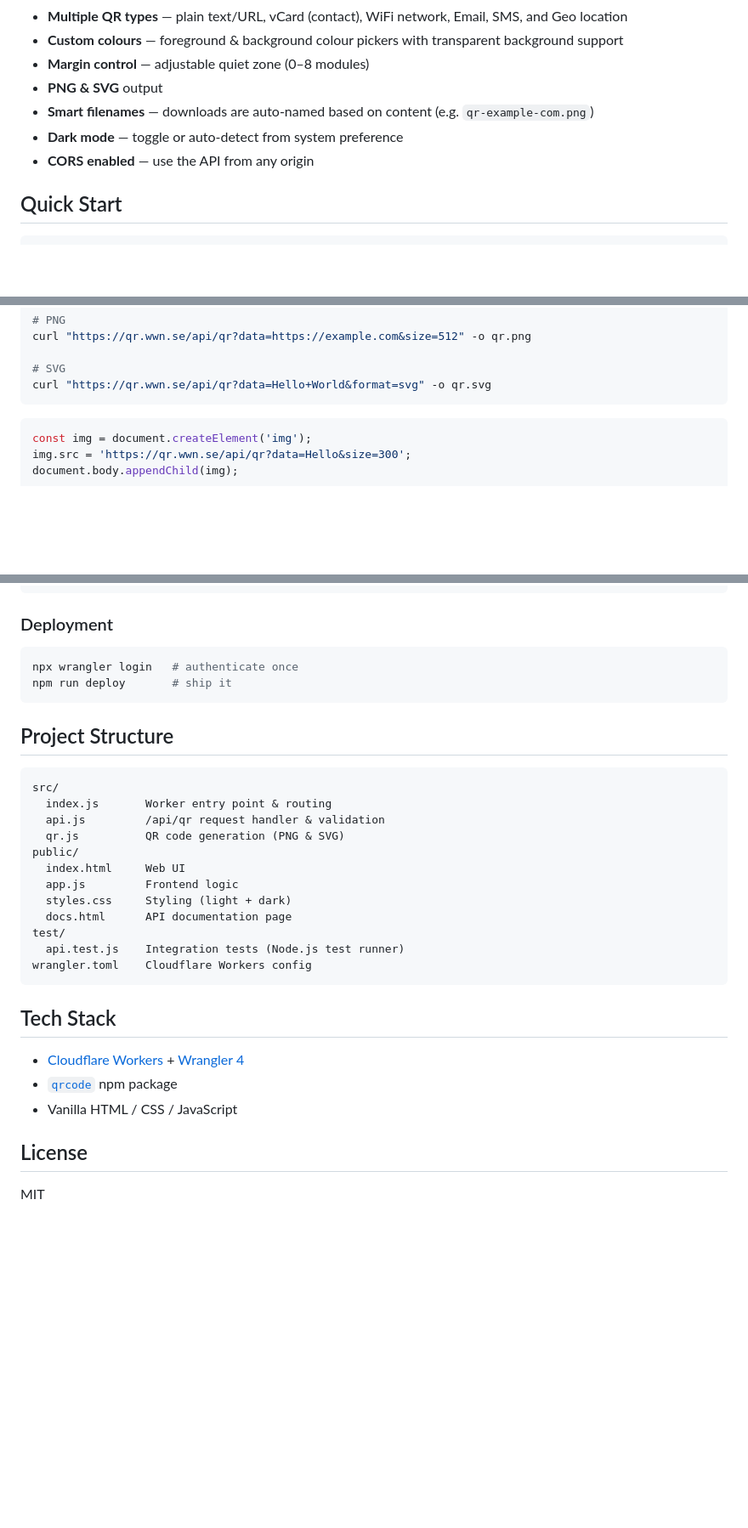
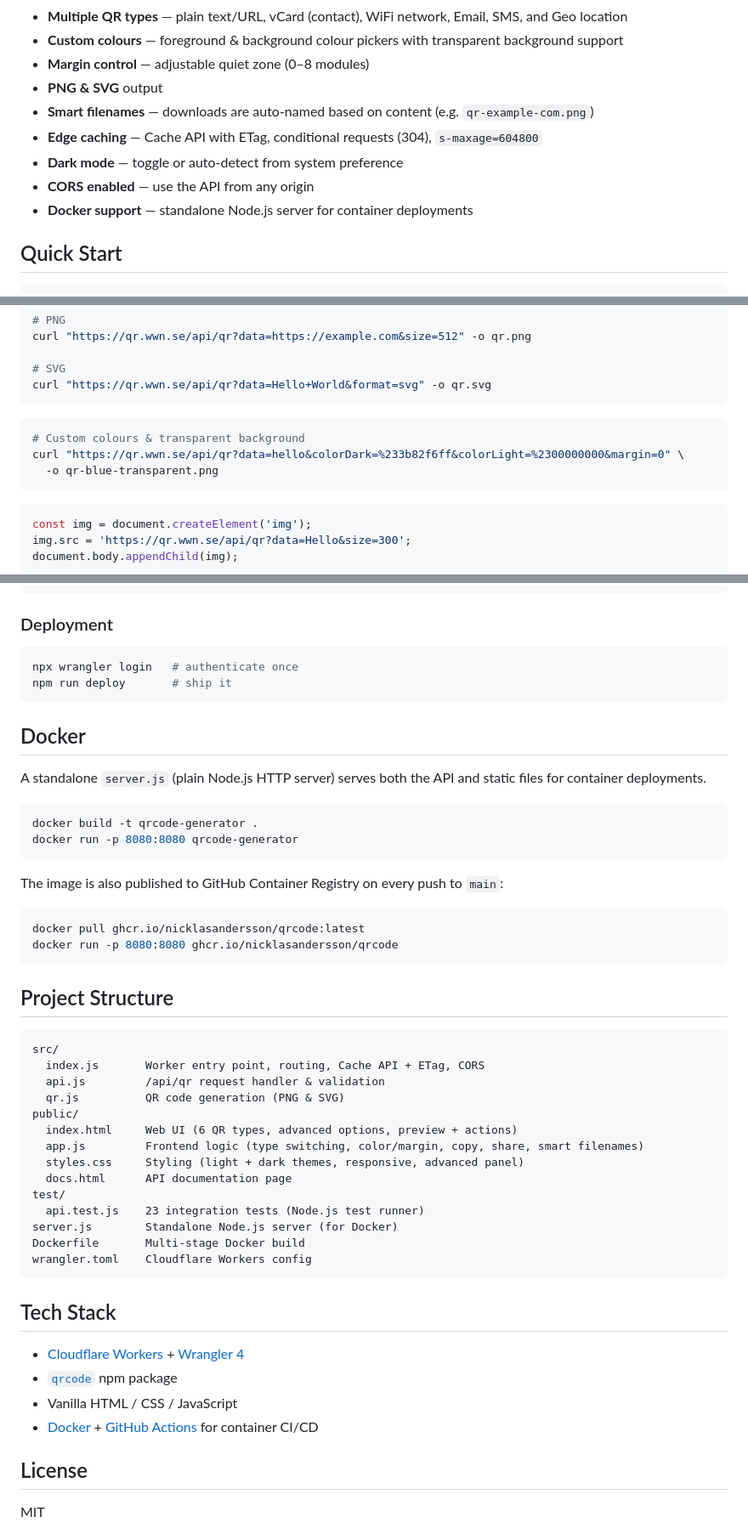
Before and after one commit to NicklasAndersson/qrcode, a Markdown page: README.md, 3 parts joined by grey strips. Shown at 85% size. Drawn GitHub-style; blank space fills up the shorter version.

Commit message:
docs: update README with new features, Docker, and project structure

````diff
--- a/README.md
+++ b/README.md
@@ -13,8 +13,10 @@ A fast, globally distributed QR code generator running on [Cloudflare Workers](h
 - **Margin control** — adjustable quiet zone (0–8 modules)
 - **PNG & SVG** output
 - **Smart filenames** — downloads are auto-named based on content (e.g. `qr-example-com.png`)
+- **Edge caching** — Cache API with ETag, conditional requests (304), `s-maxage=604800`
 - **Dark mode** — toggle or auto-detect from system preference
 - **CORS enabled** — use the API from any origin
+- **Docker support** — standalone Node.js server for container deployments
 
 ## Quick Start
 
@@ -45,6 +47,12 @@ curl "https://qr.wwn.se/api/qr?data=https://example.com&size=512" -o qr.png
 
 # SVG
 curl "https://qr.wwn.se/api/qr?data=Hello+World&format=svg" -o qr.svg
+```
+
+```bash
+# Custom colours & transparent background
+curl "https://qr.wwn.se/api/qr?data=hello&colorDark=%233b82f6ff&colorLight=%2300000000&margin=0" \
+  -o qr-blue-transparent.png
 ```
 
 ```javascript
@@ -80,20 +88,38 @@ npx wrangler login   # authenticate once
 npm run deploy       # ship it
 ```
 
+## Docker
+
+A standalone `server.js` (plain Node.js HTTP server) serves both the API and static files for container deployments.
+
+```bash
+docker build -t qrcode-generator .
+docker run -p 8080:8080 qrcode-generator
+```
+
+The image is also published to GitHub Container Registry on every push to `main`:
+
+```bash
+docker pull ghcr.io/nicklasandersson/qrcode:latest
+docker run -p 8080:8080 ghcr.io/nicklasandersson/qrcode
+```
+
 ## Project Structure
 
 ```
 src/
-  index.js       Worker entry point & routing
+  index.js       Worker entry point, routing, Cache API + ETag, CORS
   api.js         /api/qr request handler & validation
   qr.js          QR code generation (PNG & SVG)
 public/
-  index.html     Web UI
-  app.js         Frontend logic
-  styles.css     Styling (light + dark)
+  index.html     Web UI (6 QR types, advanced options, preview + actions)
+  app.js         Frontend logic (type switching, color/margin, copy, share, smart filenames)
+  styles.css     Styling (light + dark themes, responsive, advanced panel)
   docs.html      API documentation page
 test/
-  api.test.js    Integration tests (Node.js test runner)
+  api.test.js    23 integration tests (Node.js test runner)
+server.js        Standalone Node.js server (for Docker)
+Dockerfile       Multi-stage Docker build
 wrangler.toml    Cloudflare Workers config
 ```
 
@@ -102,6 +128,7 @@ wrangler.toml    Cloudflare Workers config
 - [Cloudflare Workers](https://workers.cloudflare.com) + [Wrangler 4](https://developers.cloudflare.com/workers/wrangler/)
 - [`qrcode`](https://www.npmjs.com/package/qrcode) npm package
 - Vanilla HTML / CSS / JavaScript
+- [Docker](https://www.docker.com/) + [GitHub Actions](https://github.com/features/actions) for container CI/CD
 
 ## License
 
````
